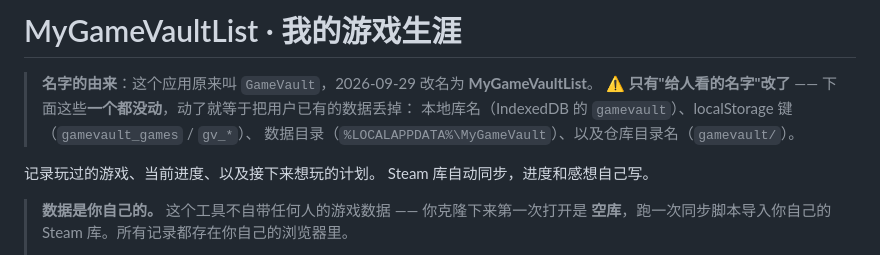
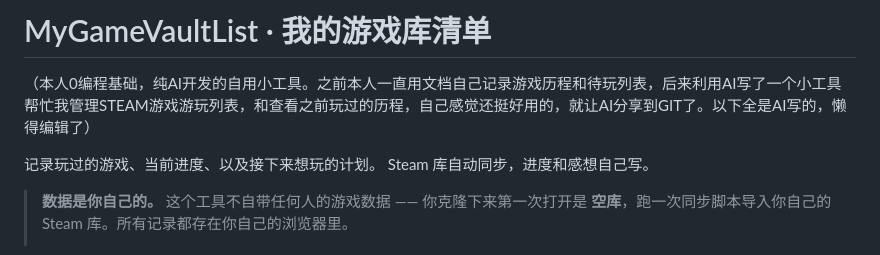
Before and after one commit to sorunaway/MyGameVaultList, a Markdown page: README.md, the part around the change. Rendered like a GitHub page.

Commit message:
Change title to 'MyGameVaultList' and update description
Updated the title and description in README.md to reflect the new name and purpose of the application.

```diff
--- a/README.md
+++ b/README.md
@@ -1,9 +1,5 @@
-# MyGameVaultList · 我的游戏生涯
-
-> **名字的由来**：这个应用原来叫 `GameVault`，2026-09-29 改名为 **MyGameVaultList**。
-> ⚠️ **只有"给人看的名字"改了** —— 下面这些**一个都没动**，动了就等于把用户已有的数据丢掉：
-> 本地库名（IndexedDB 的 `gamevault`）、localStorage 键（`gamevault_games` / `gv_*`）、
-> 数据目录（`%LOCALAPPDATA%\MyGameVault`）、以及仓库目录名（`gamevault/`）。
+# MyGameVaultList · 我的游戏库清单
+（本人0编程基础，纯AI开发的自用小工具。之前本人一直用文档自己记录游戏历程和待玩列表，后来利用AI写了一个小工具帮忙我管理STEAM游戏游玩列表，和查看之前玩过的历程，自己感觉还挺好用的，就让AI分享到GIT了。以下全是AI写的，懒得编辑了）
 
 记录玩过的游戏、当前进度、以及接下来想玩的计划。
 Steam 库自动同步，进度和感想自己写。
```
